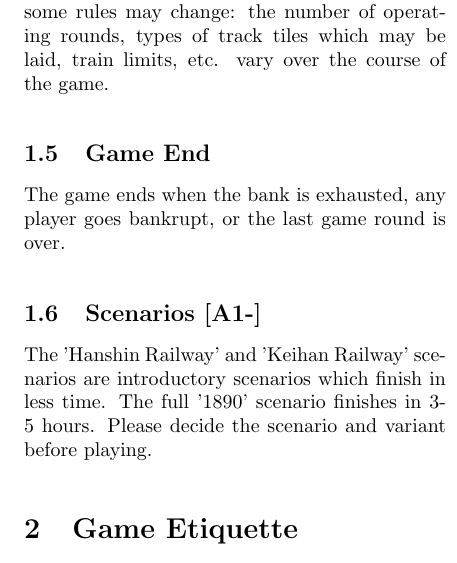
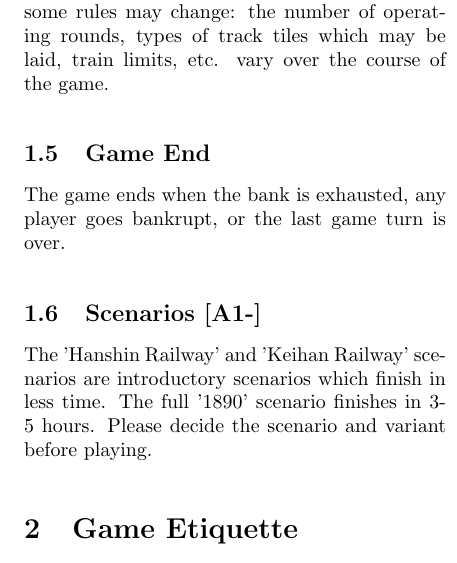
Before and after one commit to cheesinglee/1890-rules, a LaTeX document (1890rules-en-translation.tex): part of one column of page 2 of 37, cut so that both start at the same text. Compiled offline with pdfLaTeX.

Commit message:
reverting two turn->round changes

```diff
--- a/1890rules-en-translation.tex
+++ b/1890rules-en-translation.tex
@@ -101,7 +101,7 @@
 
 \subsection{Game End}
 The game ends when the bank is exhausted, any player goes bankrupt,
-or the last game round is over.
+or the last game turn is over.
 
 
 \subsection{Scenarios [A1-]}
```
Also changed, not shown: 1890rules-en-translation.tex (2 more changed lines).
